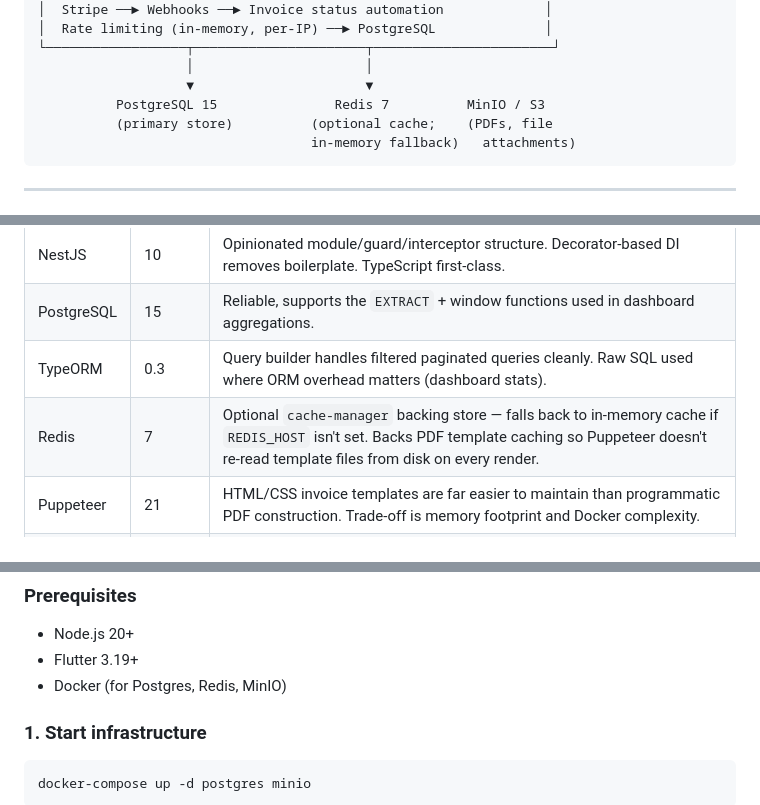
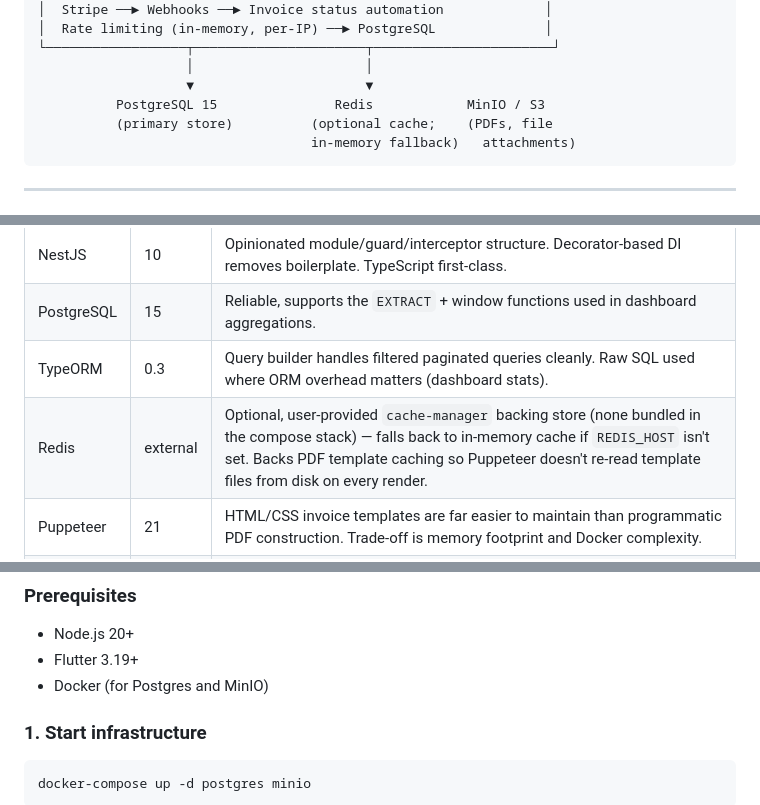
Before and after one commit to seifosmaan53/invoiceme, a Markdown page: README.md, 3 parts joined by grey strips. Drawn GitHub-style.

Commit message:
docs: truth-pass corrections

````diff
--- a/README.md
+++ b/README.md
@@ -45,7 +45,7 @@ Built after getting tired of paying $30/month for basic invoicing software that
 └──────────────────┬──────────────────────┬───────────────────────┘
                    │                      │
                    ▼                      ▼
-          PostgreSQL 15               Redis 7          MinIO / S3
+          PostgreSQL 15               Redis            MinIO / S3
           (primary store)          (optional cache;    (PDFs, file
                                    in-memory fallback)   attachments)
 ```
@@ -61,7 +61,7 @@ Built after getting tired of paying $30/month for basic invoicing software that
 | NestJS | 10 | Opinionated module/guard/interceptor structure. Decorator-based DI removes boilerplate. TypeScript first-class. |
 | PostgreSQL | 15 | Reliable, supports the `EXTRACT` + window functions used in dashboard aggregations. |
 | TypeORM | 0.3 | Query builder handles filtered paginated queries cleanly. Raw SQL used where ORM overhead matters (dashboard stats). |
-| Redis | 7 | Optional `cache-manager` backing store — falls back to in-memory cache if `REDIS_HOST` isn't set. Backs PDF template caching so Puppeteer doesn't re-read template files from disk on every render. |
+| Redis | external | Optional, user-provided `cache-manager` backing store (none bundled in the compose stack) — falls back to in-memory cache if `REDIS_HOST` isn't set. Backs PDF template caching so Puppeteer doesn't re-read template files from disk on every render. |
 | Puppeteer | 21 | HTML/CSS invoice templates are far easier to maintain than programmatic PDF construction. Trade-off is memory footprint and Docker complexity. |
 | Stripe | 14 | Payment links + webhook signature verification. Raw body parsing required before JSON middleware. |
 | Speakeasy | 2 | TOTP 2FA implementation. QR code enrollment via `qrcode` package. |
@@ -92,7 +92,7 @@ Built after getting tired of paying $30/month for basic invoicing software that
 
 - Node.js 20+
 - Flutter 3.19+
-- Docker (for Postgres, Redis, MinIO)
+- Docker (for Postgres and MinIO)
 
 ### 1. Start infrastructure
 
````
Also changed, not shown: other parts of README.md (+1 -1 lines).
